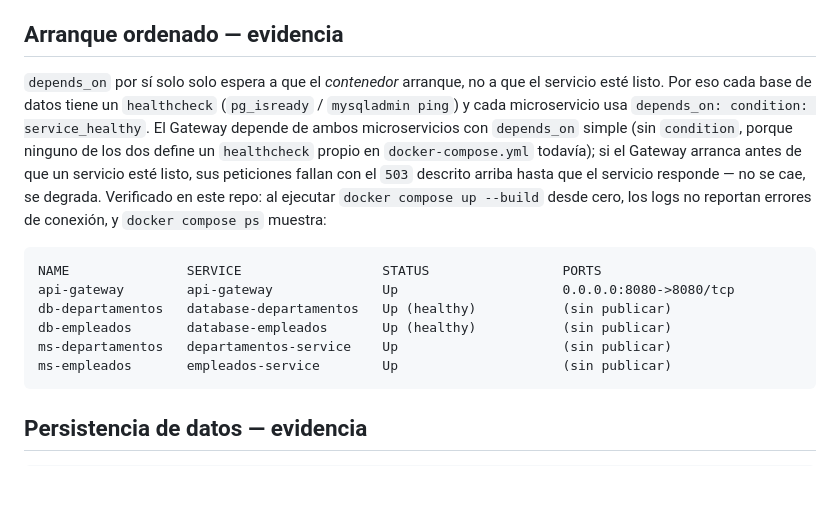
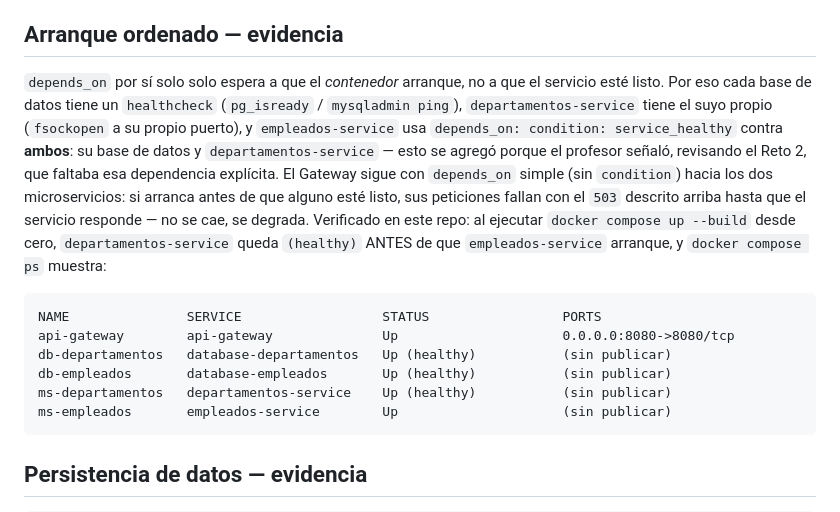
Before and after one commit to lyc4nthrope/TalentFlow, a Markdown page: README.md, the part around the change. Rendered like a GitHub page; blank space fills up the shorter version.

Commit message:
docs(reto3): actualizar evidencia de arranque ordenado
La seccion decia que ningun microservicio tenia healthcheck propio;
ya no es cierto desde el fix de dependencia empleados->departamentos.
Se actualiza la explicacion y la salida de docker compose ps.

````diff
--- a/README.md
+++ b/README.md
@@ -136,14 +136,14 @@ docker compose down -v
 
 ## Arranque ordenado — evidencia
 
-`depends_on` por sí solo solo espera a que el *contenedor* arranque, no a que el servicio esté listo. Por eso cada base de datos tiene un `healthcheck` (`pg_isready` / `mysqladmin ping`) y cada microservicio usa `depends_on: condition: service_healthy`. El Gateway depende de ambos microservicios con `depends_on` simple (sin `condition`, porque ninguno de los dos define un `healthcheck` propio en `docker-compose.yml` todavía); si el Gateway arranca antes de que un servicio esté listo, sus peticiones fallan con el `503` descrito arriba hasta que el servicio responde — no se cae, se degrada. Verificado en este repo: al ejecutar `docker compose up --build` desde cero, los logs no reportan errores de conexión, y `docker compose ps` muestra:
+`depends_on` por sí solo solo espera a que el *contenedor* arranque, no a que el servicio esté listo. Por eso cada base de datos tiene un `healthcheck` (`pg_isready` / `mysqladmin ping`), `departamentos-service` tiene el suyo propio (`fsockopen` a su propio puerto), y `empleados-service` usa `depends_on: condition: service_healthy` contra **ambos**: su base de datos y `departamentos-service` — esto se agregó porque el profesor señaló, revisando el Reto 2, que faltaba esa dependencia explícita. El Gateway sigue con `depends_on` simple (sin `condition`) hacia los dos microservicios: si arranca antes de que alguno esté listo, sus peticiones fallan con el `503` descrito arriba hasta que el servicio responde — no se cae, se degrada. Verificado en este repo: al ejecutar `docker compose up --build` desde cero, `departamentos-service` queda `(healthy)` ANTES de que `empleados-service` arranque, y `docker compose ps` muestra:
 
 ```
 NAME               SERVICE                  STATUS                 PORTS
 api-gateway        api-gateway              Up                     0.0.0.0:8080->8080/tcp
 db-departamentos   database-departamentos   Up (healthy)           (sin publicar)
 db-empleados       database-empleados       Up (healthy)           (sin publicar)
-ms-departamentos   departamentos-service    Up                     (sin publicar)
+ms-departamentos   departamentos-service    Up (healthy)           (sin publicar)
 ms-empleados       empleados-service        Up                     (sin publicar)
 ```
 
````
